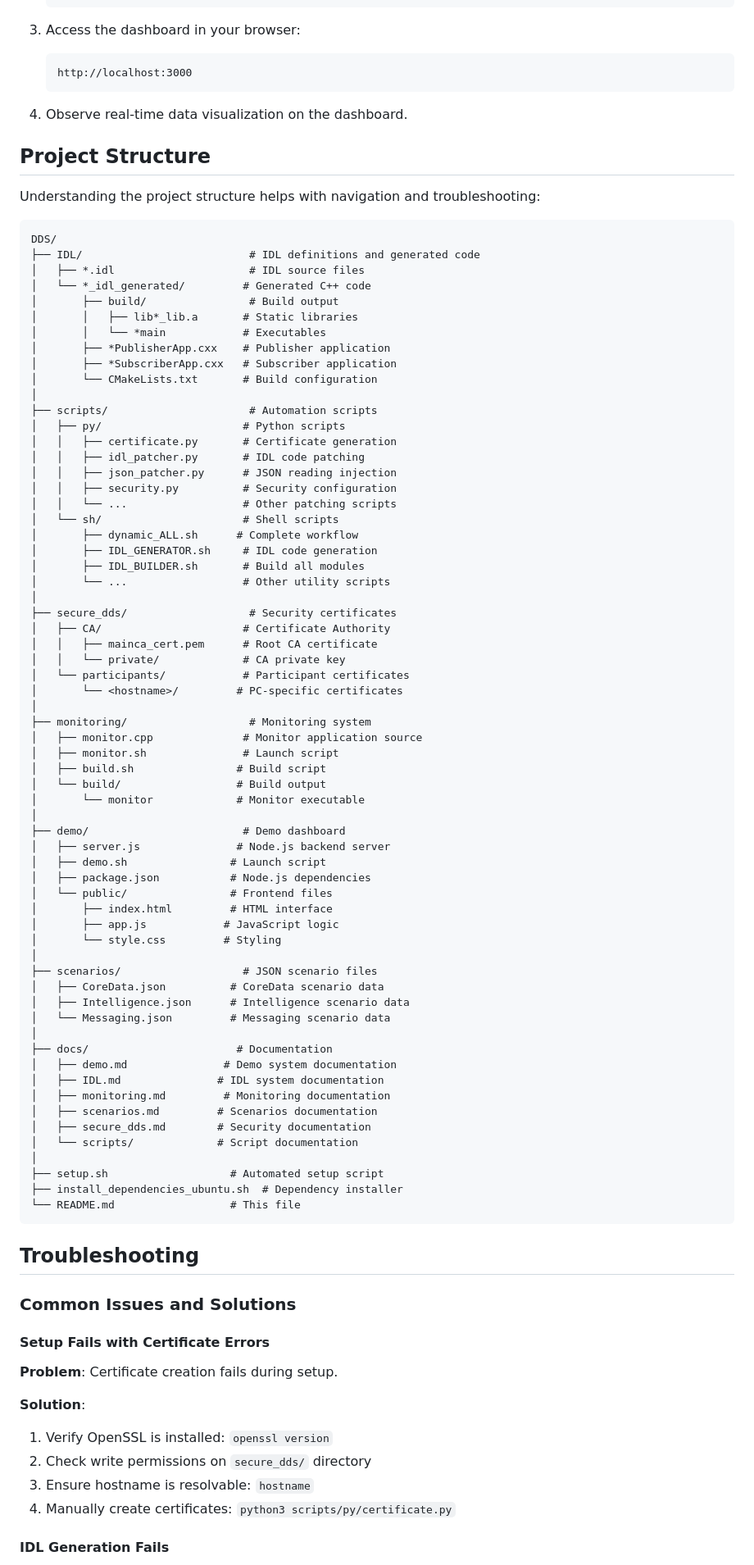
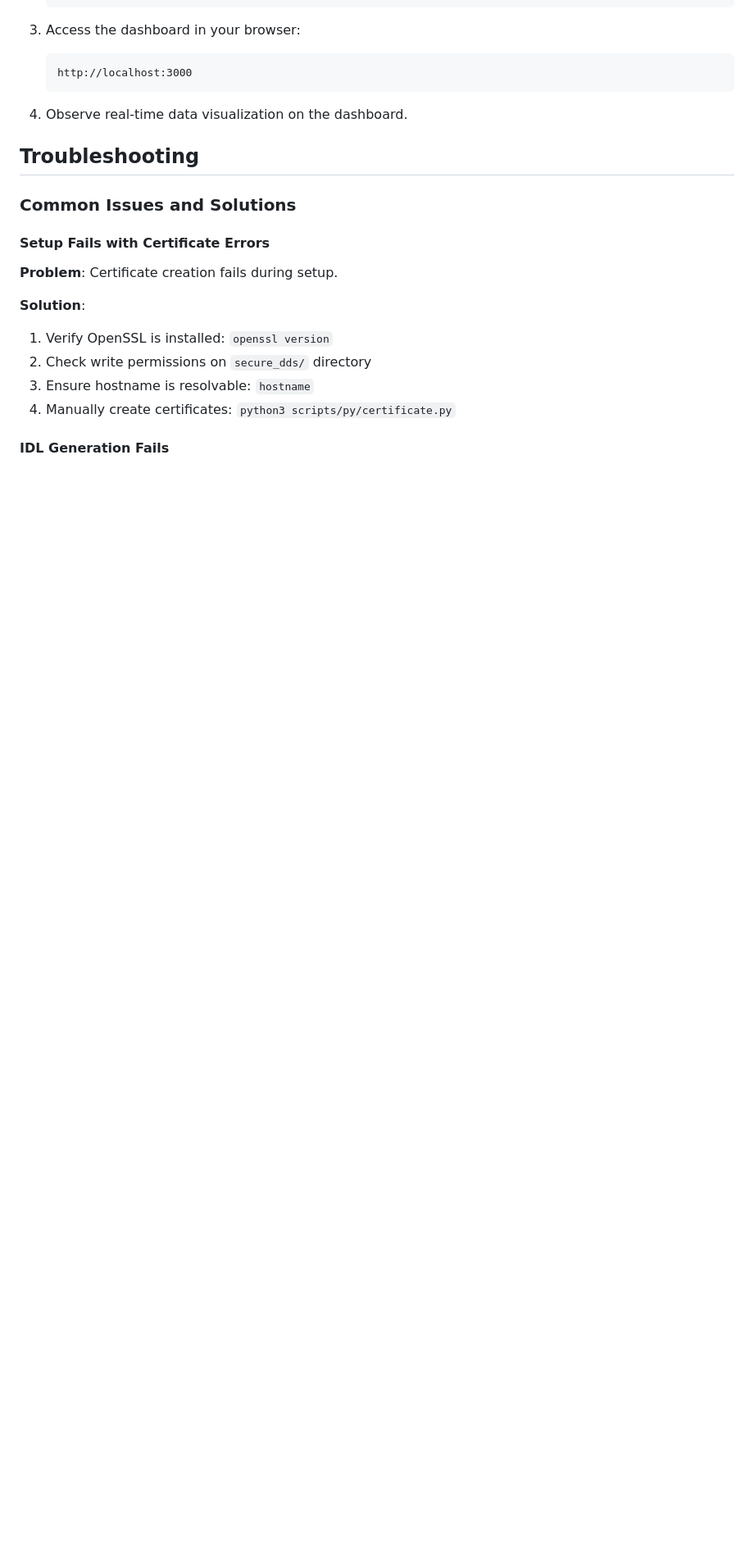
Before and after one commit to mercethem/DDS, a Markdown page: README.md, the part around one of its changes. Shown at 82% size. GitHub-like rendering; blank space fills up the shorter version.

Commit message:
Readme updated
Readme updated

````diff
--- a/README.md
+++ b/README.md
@@ -578,77 +577,6 @@ For a complete system demonstration:
 
 4. Observe real-time data visualization on the dashboard.
 
-<a id="project-structure"></a>
-## Project Structure
-
-Understanding the project structure helps with navigation and troubleshooting:
-
-```
-DDS/
-├── IDL/                          # IDL definitions and generated code
-│   ├── *.idl                     # IDL source files
-│   └── *_idl_generated/         # Generated C++ code
-│       ├── build/                # Build output
-│       │   ├── lib*_lib.a       # Static libraries
-│       │   └── *main            # Executables
-│       ├── *PublisherApp.cxx    # Publisher application
-│       ├── *SubscriberApp.cxx   # Subscriber application
-│       └── CMakeLists.txt       # Build configuration
-│
-├── scripts/                      # Automation scripts
-│   ├── py/                      # Python scripts
-│   │   ├── certificate.py       # Certificate generation
-│   │   ├── idl_patcher.py       # IDL code patching
-│   │   ├── json_patcher.py      # JSON reading injection
-│   │   ├── security.py          # Security configuration
-│   │   └── ...                  # Other patching scripts
-│   └── sh/                      # Shell scripts
-│       ├── dynamic_ALL.sh      # Complete workflow
-│       ├── IDL_GENERATOR.sh     # IDL code generation
-│       ├── IDL_BUILDER.sh       # Build all modules
-│       └── ...                  # Other utility scripts
-│
-├── secure_dds/                   # Security certificates
-│   ├── CA/                      # Certificate Authority
-│   │   ├── mainca_cert.pem      # Root CA certificate
-│   │   └── private/             # CA private key
-│   └── participants/            # Participant certificates
-│       └── <hostname>/         # PC-specific certificates
-│
-├── monitoring/                   # Monitoring system
-│   ├── monitor.cpp              # Monitor application source
-│   ├── monitor.sh               # Launch script
-│   ├── build.sh                # Build script
-│   └── build/                  # Build output
-│       └── monitor             # Monitor executable
-│
-├── demo/                        # Demo dashboard
-│   ├── server.js               # Node.js backend server
-│   ├── demo.sh                # Launch script
-│   ├── package.json           # Node.js dependencies
-│   └── public/                # Frontend files
-│       ├── index.html         # HTML interface
-│       ├── app.js            # JavaScript logic
-│       └── style.css         # Styling
-│
-├── scenarios/                   # JSON scenario files
-│   ├── CoreData.json          # CoreData scenario data
-│   ├── Intelligence.json      # Intelligence scenario data
-│   └── Messaging.json         # Messaging scenario data
-│
-├── docs/                       # Documentation
-│   ├── demo.md               # Demo system documentation
-│   ├── IDL.md               # IDL system documentation
-│   ├── monitoring.md         # Monitoring documentation
-│   ├── scenarios.md         # Scenarios documentation
-│   ├── secure_dds.md        # Security documentation
-│   └── scripts/             # Script documentation
-│
-├── setup.sh                   # Automated setup script
-├── install_dependencies_ubuntu.sh  # Dependency installer
-└── README.md                  # This file
-```
-
 <a id="troubleshooting"></a>
 ## Troubleshooting
 
````
Also changed, not shown: other parts of README.md (+2 -3 lines).
